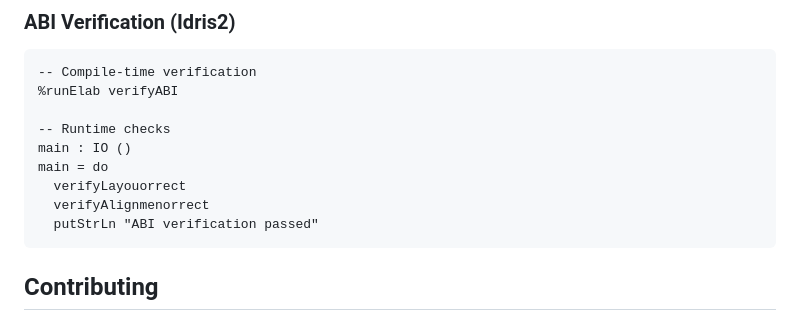
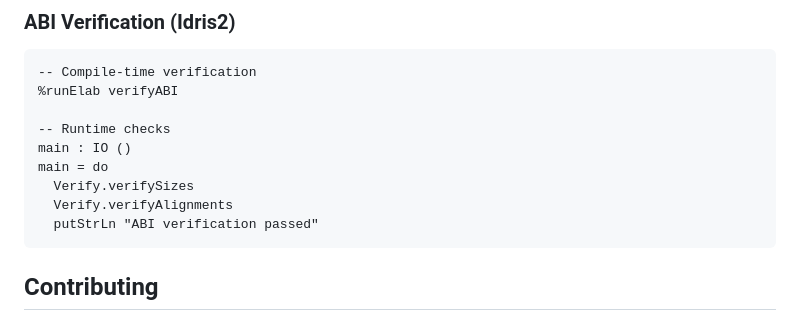
Before and after one commit to hyperpolymath/verisimdb, a Markdown page: docs/architecture/abi-ffi.md, the part around the change. Rendered like a GitHub page.

Commit message:
Update docs/architecture/abi-ffi.md
Co-authored-by: coderabbitai[bot] <136622811+coderabbitai[bot]@users.noreply.github.com>
Signed-off-by: Jonathan D.A. Jewell <6759885+hyperpolymath@users.noreply.github.com>

````diff
--- a/docs/architecture/abi-ffi.md
+++ b/docs/architecture/abi-ffi.md
@@ -339,8 +339,8 @@ zig build test-integration
 -- Runtime checks
 main : IO ()
 main = do
-  verifyLayouorrect
-  verifyAlignmenorrect
+  Verify.verifySizes
+  Verify.verifyAlignments
   putStrLn "ABI verification passed"
 ```
 
````
